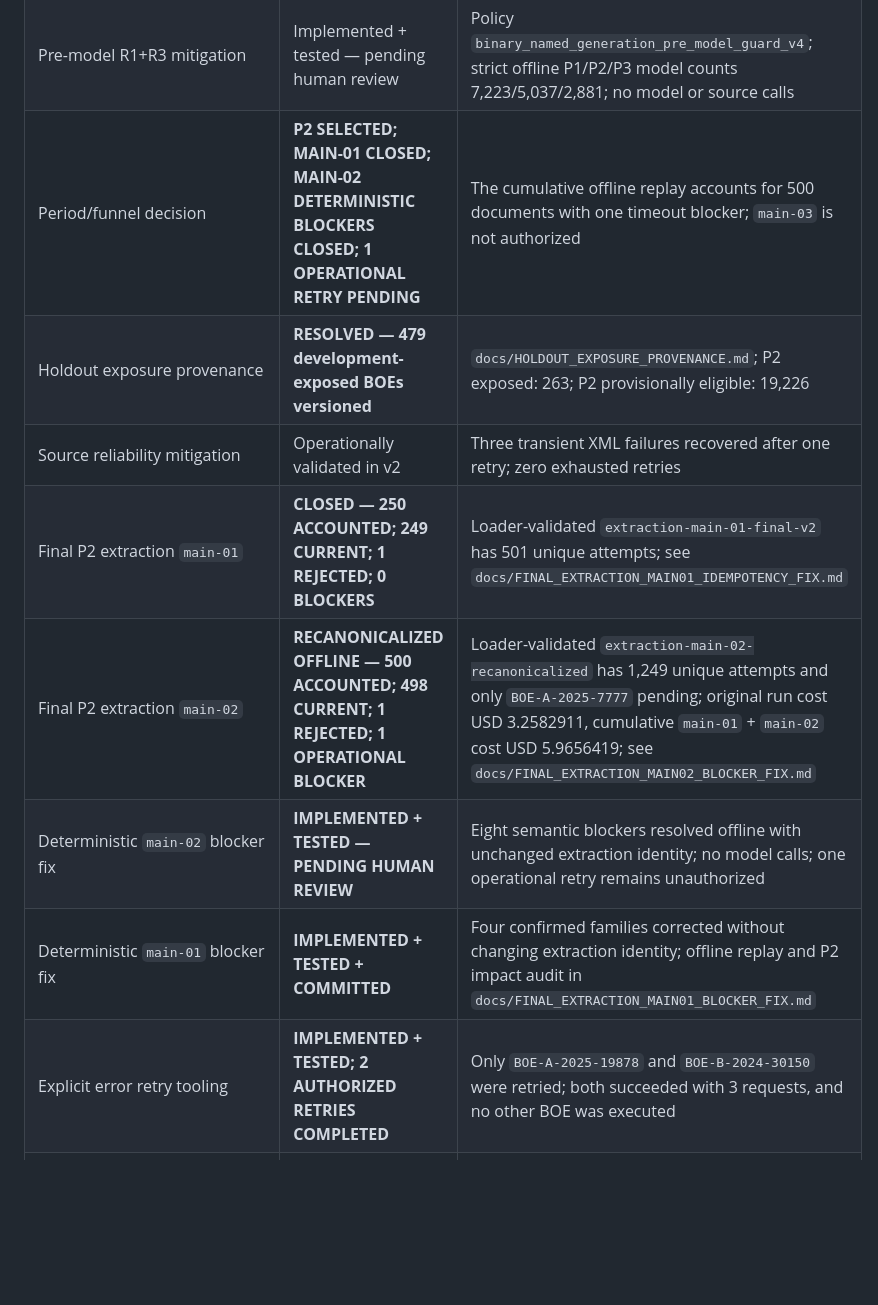
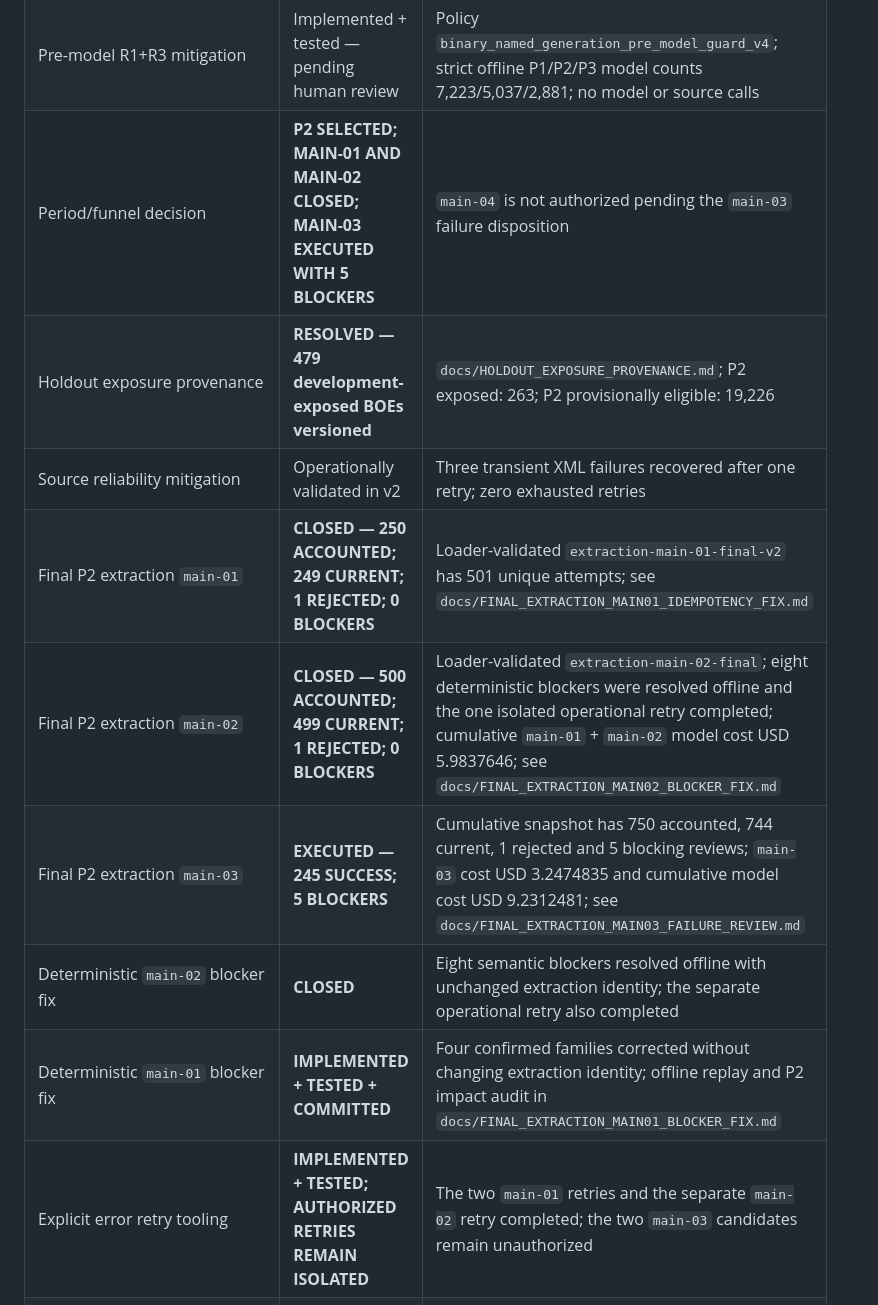
Before and after one commit to bererei/tfm-renewables-permitting-tracker, a Markdown page: docs/TFM_CLOSEOUT.md, the part around one of its changes. Drawn GitHub-style; blank space fills up the shorter version.

```diff
--- a/docs/TFM_CLOSEOUT.md
+++ b/docs/TFM_CLOSEOUT.md
@@ -34,14 +34,15 @@ work listed here may enter the product.
 | Final Corpus Preflight 2022 v2 | Source snapshot reusable; isolated source drift resolved by human decision | Current official source wins for the Final TFM corpus; changed source hash is not automatically reusable; `docs/FINAL_CORPUS_PREFLIGHT_2022_V2.md` preserves the pre-decision audit |
 | Candidate funnel audit | Human-reviewed; R1+R3 approved | R2/R4 remain unimplemented; historical evidence is preserved in `docs/FINAL_CORPUS_CANDIDATE_FUNNEL_AUDIT.md` |
 | Pre-model R1+R3 mitigation | Implemented + tested — pending human review | Policy `binary_named_generation_pre_model_guard_v4`; strict offline P1/P2/P3 model counts 7,223/5,037/2,881; no model or source calls |
-| Period/funnel decision | **P2 SELECTED; MAIN-01 CLOSED; MAIN-02 DETERMINISTIC BLOCKERS CLOSED; 1 OPERATIONAL RETRY PENDING** | The cumulative offline replay accounts for 500 documents with one timeout blocker; `main-03` is not authorized |
+| Period/funnel decision | **P2 SELECTED; MAIN-01 AND MAIN-02 CLOSED; MAIN-03 EXECUTED WITH 5 BLOCKERS** | `main-04` is not authorized pending the `main-03` failure disposition |
 | Holdout exposure provenance | **RESOLVED — 479 development-exposed BOEs versioned** | `docs/HOLDOUT_EXPOSURE_PROVENANCE.md`; P2 exposed: 263; P2 provisionally eligible: 19,226 |
 | Source reliability mitigation | Operationally validated in v2 | Three transient XML failures recovered after one retry; zero exhausted retries |
 | Final P2 extraction `main-01` | **CLOSED — 250 ACCOUNTED; 249 CURRENT; 1 REJECTED; 0 BLOCKERS** | Loader-validated `extraction-main-01-final-v2` has 501 unique attempts; see `docs/FINAL_EXTRACTION_MAIN01_IDEMPOTENCY_FIX.md` |
-| Final P2 extraction `main-02` | **RECANONICALIZED OFFLINE — 500 ACCOUNTED; 498 CURRENT; 1 REJECTED; 1 OPERATIONAL BLOCKER** | Loader-validated `extraction-main-02-recanonicalized` has 1,249 unique attempts and only `BOE-A-2025-7777` pending; original run cost USD 3.2582911, cumulative `main-01` + `main-02` cost USD 5.9656419; see `docs/FINAL_EXTRACTION_MAIN02_BLOCKER_FIX.md` |
-| Deterministic `main-02` blocker fix | **IMPLEMENTED + TESTED — PENDING HUMAN REVIEW** | Eight semantic blockers resolved offline with unchanged extraction identity; no model calls; one operational retry remains unauthorized |
+| Final P2 extraction `main-02` | **CLOSED — 500 ACCOUNTED; 499 CURRENT; 1 REJECTED; 0 BLOCKERS** | Loader-validated `extraction-main-02-final`; eight deterministic blockers were resolved offline and the one isolated operational retry completed; cumulative `main-01` + `main-02` model cost USD 5.9837646; see `docs/FINAL_EXTRACTION_MAIN02_BLOCKER_FIX.md` |
+| Final P2 extraction `main-03` | **EXECUTED — 245 SUCCESS; 5 BLOCKERS** | Cumulative snapshot has 750 accounted, 744 current, 1 rejected and 5 blocking reviews; `main-03` cost USD 3.2474835 and cumulative model cost USD 9.2312481; see `docs/FINAL_EXTRACTION_MAIN03_FAILURE_REVIEW.md` |
+| Deterministic `main-02` blocker fix | **CLOSED** | Eight semantic blockers resolved offline with unchanged extraction identity; the separate operational retry also completed |
 | Deterministic `main-01` blocker fix | **IMPLEMENTED + TESTED + COMMITTED** | Four confirmed families corrected without changing extraction identity; offline replay and P2 impact audit in `docs/FINAL_EXTRACTION_MAIN01_BLOCKER_FIX.md` |
-| Explicit error retry tooling | **IMPLEMENTED + TESTED; 2 AUTHORIZED RETRIES COMPLETED** | Only `BOE-A-2025-19878` and `BOE-B-2024-30150` were retried; both succeeded with 3 requests, and no other BOE was executed |
+| Explicit error retry tooling | **IMPLEMENTED + TESTED; AUTHORIZED RETRIES REMAIN ISOLATED** | The two `main-01` retries and the separate `main-02` retry completed; the two `main-03` candidates remain unauthorized |
 | Recanonicalization idempotence and attempt uniqueness | **IMPLEMENTED + TESTED; ENFORCED** | Equivalent derivations are reused, conflicting collisions fail closed, loaders/publication reject duplicate `attempt_id`; the invalid historical snapshot is retained and rejected |
 | Final `main-01` disposition | **CLOSED + MATERIALIZED** | One rejection, one rectification-only manual selection, zero operational or semantic blockers; final evidence in `docs/FINAL_EXTRACTION_MAIN01_IDEMPOTENCY_FIX.md` |
 
```
Also changed, not shown: other parts of docs/TFM_CLOSEOUT.md (+21 -15 lines), docs/FINAL_EXTRACTION_MAIN03_FAILURE_REVIEW.md (added, +302 -0 lines).
